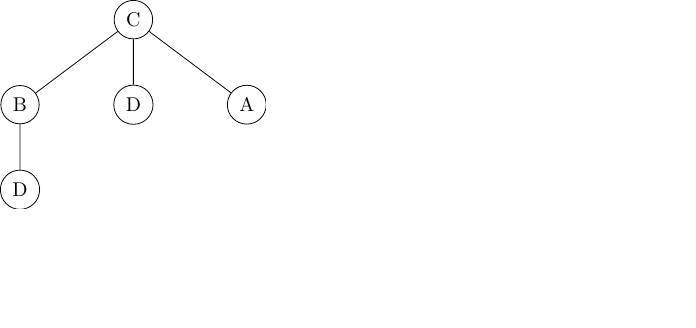
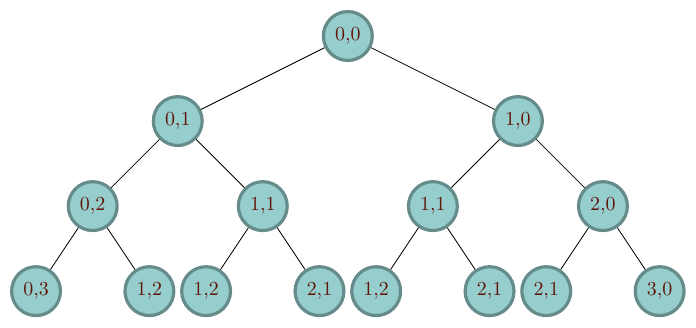
Before and after one commit to miffysora/TikZ, a LaTeX figure (graph/tree.tex): the whole page, the shorter picture padded with empty space. Compiled offline with pdfLaTeX.

Commit message:
Update tree.tex

```diff
--- a/graph/tree.tex
+++ b/graph/tree.tex
@@ -5,14 +7,29 @@
 \begin{document}
 \begin{tikzpicture}
-\tikzstyle{every node}=[draw,shape=circle];
-\tikzstyle{level 1}=[sibling distance=20mm];
+\tikzstyle{every node}=[circle,fill=PaleTurquoise3,draw=PaleTurquoise4,ultra thick,text=Sepia];
+\tikzstyle{level 1}=[sibling distance=60mm];
 \tikzstyle{level 2}=[sibling distance=30mm];
-\node {C}
-child {node {B}
-    child {node {D}}
+\tikzstyle{level 3}=[sibling distance=20mm];
+\node {0,0}
+child {node {0,1}
+    child {node {0,2}
+        child {node {0,3}}
+        child {node {1,2}}
     }
-child {node {D}}
-child {node {A}}
-;
+child {node {1,1}
+    child {node {1,2}}
+    child {node {2,1}}
+    }
+}
+child {node {1,0}
+        child {node {1,1}
+        child {node {1,2}}
+        child {node {2,1}}
+    }
+child {node {2,0}
+        child{node{2,1}}
+        child{node{3,0}}
+}
+};
 \end{tikzpicture}
-  \end{document}
+\end{document}
```
Also changed, not shown: graph/tree.tex (8 more changed lines).
